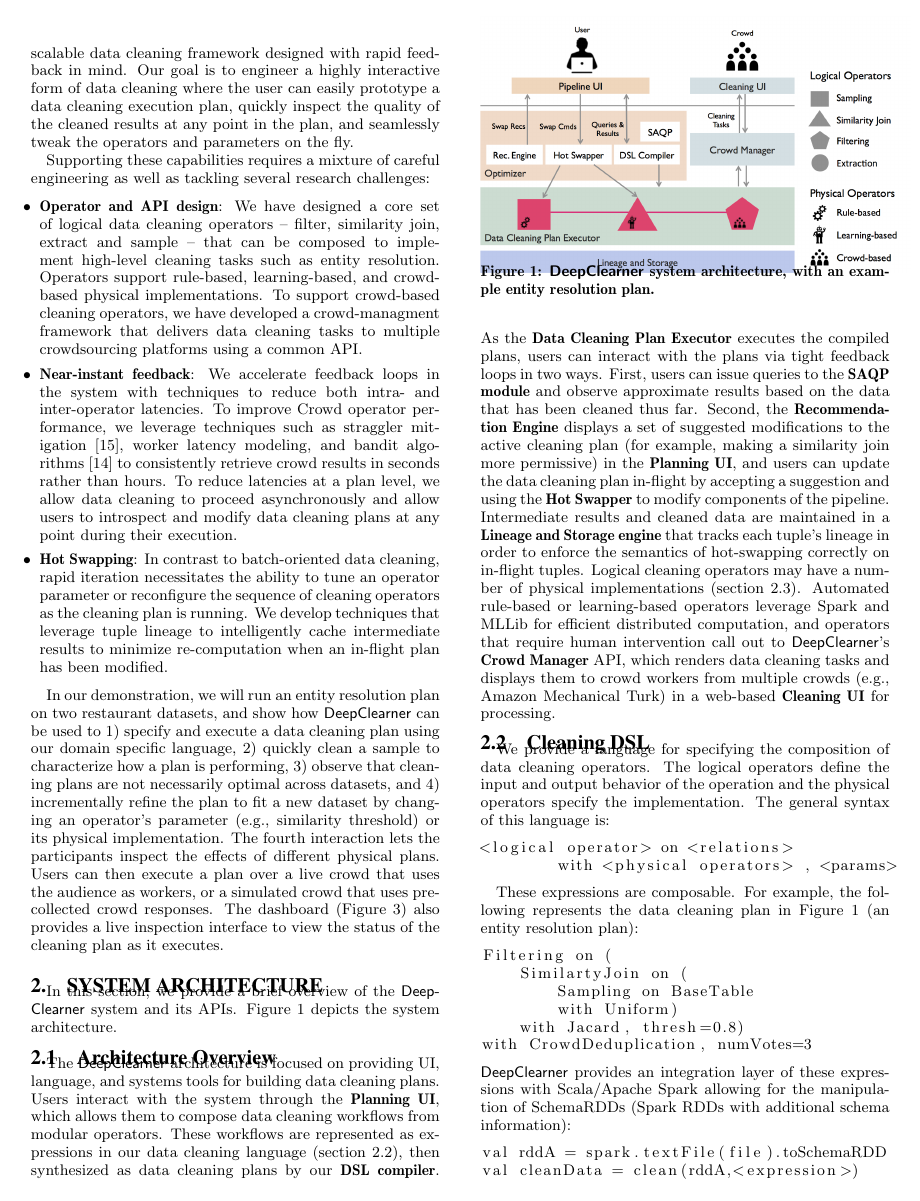
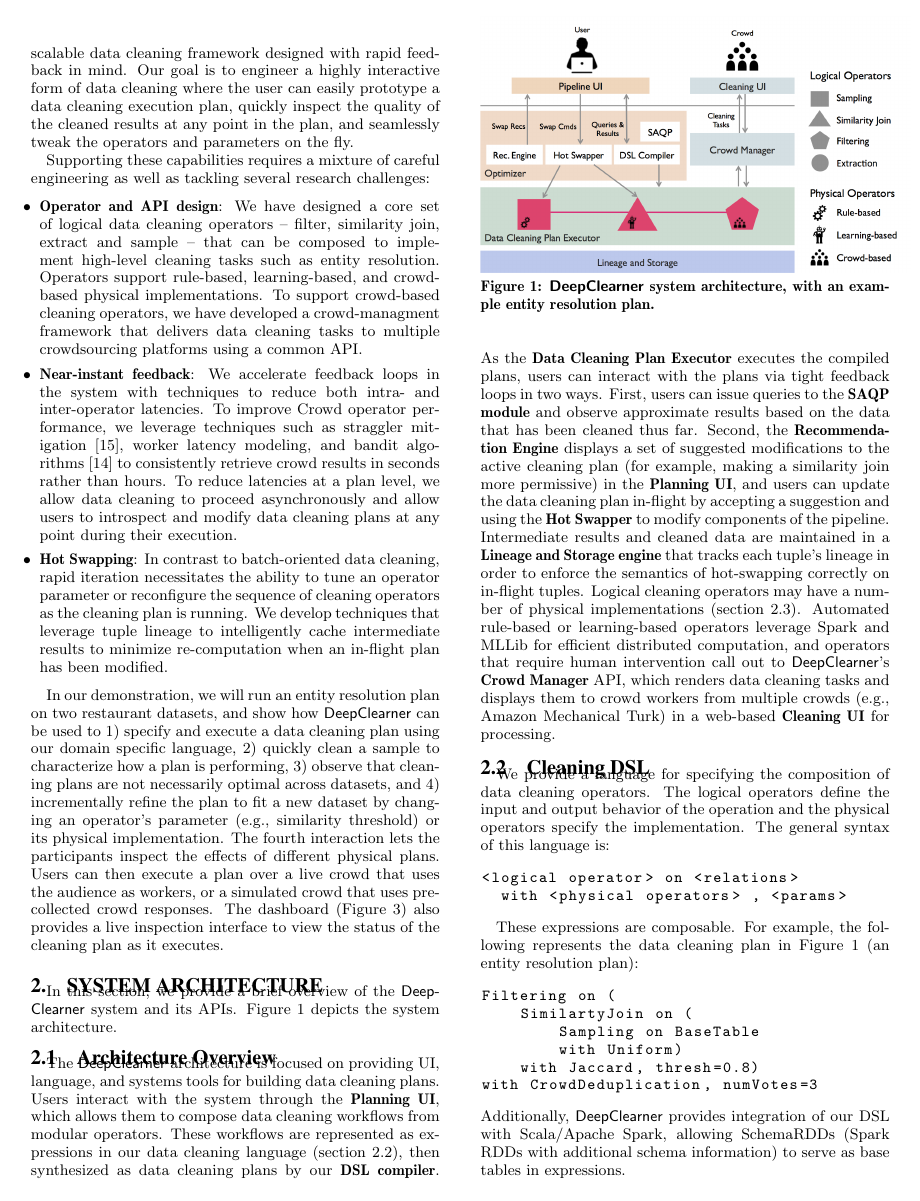
Before and after one commit to sjyk/vldb15-demo, a LaTeX paper (demo.tex, which reads architecture.tex): page 2 of 5. Compiled offline with pdfLaTeX.

Commit message:
Pass over architecture.

```diff
--- a/architecture.tex
+++ b/architecture.tex
@@ -8,7 +8,7 @@
 \centering
 \vspace{-0.5cm}
 \includegraphics[width = .5\textwidth]{figs/architecture.png}
-\vspace{-1cm}
+\vspace{-0.7cm}
 \caption{\sys system architecture, with an example entity resolution plan.}
 \label{fig:arch}
 \end{figure}
@@ -41,14 +41,10 @@
     SimilartyJoin on (
         Sampling on BaseTable
         with Uniform)
-    with Jacard, thresh=0.8)
+    with Jaccard, thresh=0.8)
 with CrowdDeduplication, numVotes=3
 \end{lstlisting}
-\projx provides an integration layer of these expressions with Scala/Apache Spark allowing for the manipulation of SchemaRDDs (Spark RDDs with additional schema information):
-\begin{lstlisting}
-val rddA = spark.textFile(file).toSchemaRDD
-val cleanData = clean(rddA,<expression>)
-\end{lstlisting}
+Additionally, \sys provides integration of our DSL with Scala/Apache Spark, allowing SchemaRDDs (Spark RDDs with additional schema information) to serve as base tables in expressions.
 
 \subsection{Cleaning Operators}
 \label{sec:operators}
--- a/demo.tex
+++ b/demo.tex
@@ -7,6 +7,7 @@
 \usepackage{alltt}
 \usepackage{epstopdf}
 \usepackage{listings}
+\lstset{basicstyle=\ttfamily,breaklines=true}
 \usepackage{xspace,colortbl}
 \usepackage[USenglish]{babel}
 \usepackage{multirow}
```
Also changed, not shown: architecture.tex (4 more changed lines).
